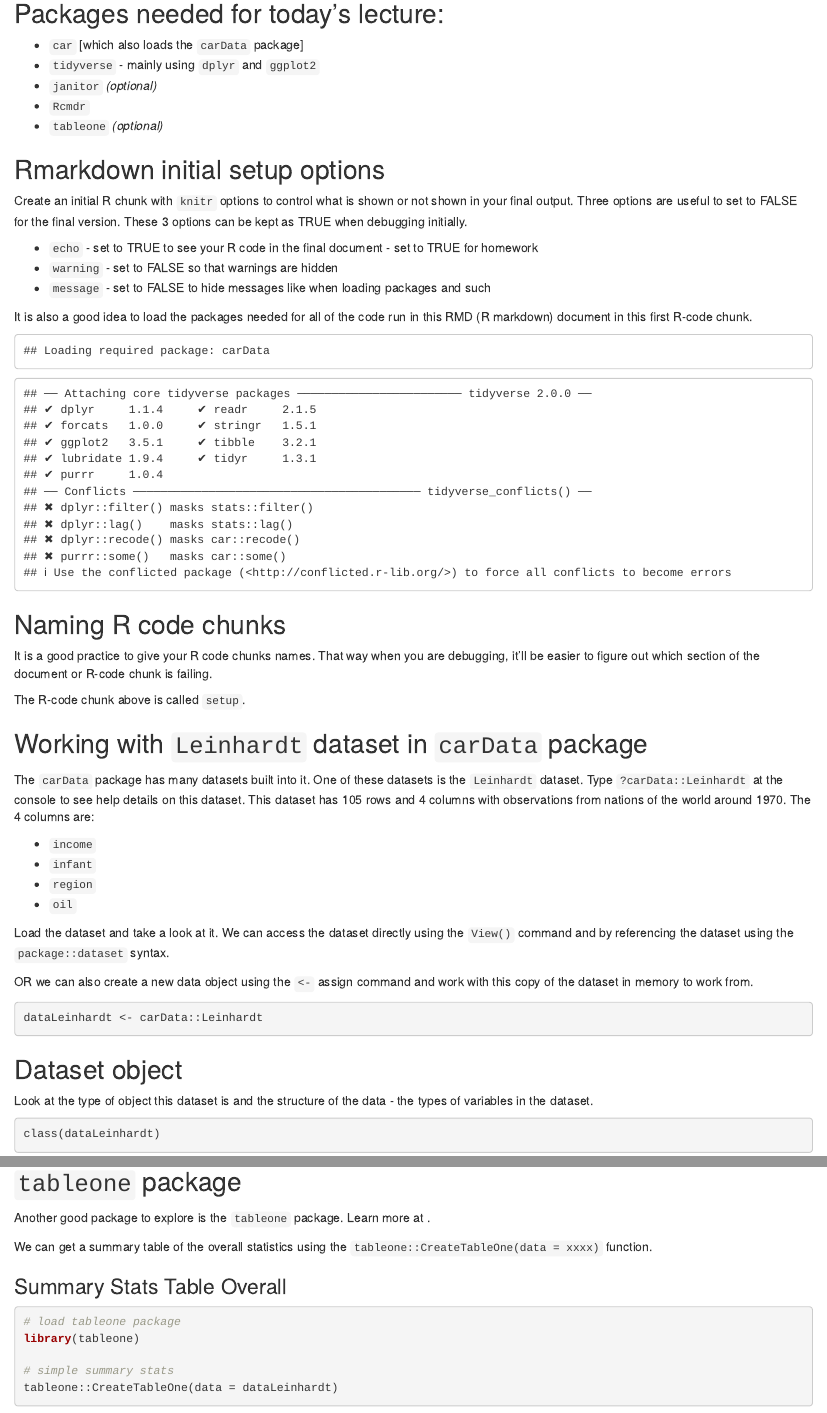
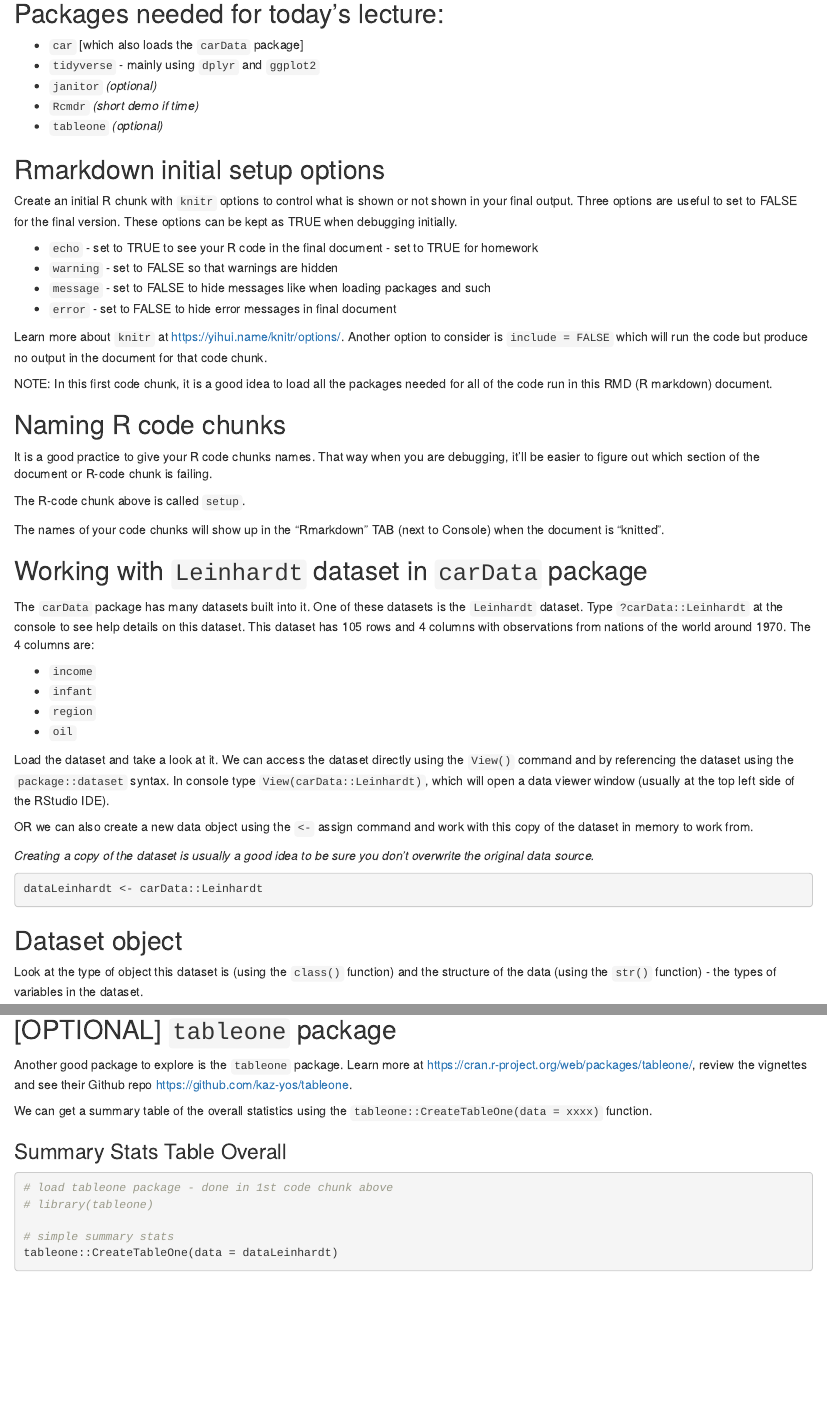
Before and after one commit to Agplots/N741_lesson05_EDA, an R Markdown document (N741Lecture5.Rmd): the page in a window 1100 px wide, from 150 px down, and a second part further down, joined at a grey line. Rendered offline with R 4.5, knitr and Pandoc, with nearby package versions; some code elsewhere in the file could not run offline.

Commit message:
update notes

````diff
--- a/N741Lecture5.Rmd
+++ b/N741Lecture5.Rmd
@@ -13,20 +13,23 @@ editor_options:
 * `car` [which also loads the `carData` package]
 * `tidyverse` - mainly using `dplyr` and `ggplot2`
 * `janitor` _(optional)_
-* `Rcmdr`
+* `Rcmdr` _(short demo if time)_
 * `tableone` _(optional)_
 
 ## Rmarkdown initial setup options
 
-Create an initial R chunk with `knitr` options to control what is shown or not shown in your final output. Three options are useful to set to FALSE for the final version. These 3 options can be kept as TRUE when debugging initially.
+Create an initial R chunk with `knitr` options to control what is shown or not shown in your final output. Three options are useful to set to FALSE for the final version. These options can be kept as TRUE when debugging initially.
 
 * `echo` - set to TRUE to see your R code in the final document - set to TRUE for homework
 * `warning` - set to FALSE so that warnings are hidden
 * `message` - set to FALSE to hide messages like when loading packages and such
+* `error` - set to FALSE to hide error messages in final document
 
-It is also a good idea to load the packages needed for all of the code run in this RMD (R markdown) document in this first R-code chunk.
+Learn more about `knitr` at [https://yihui.name/knitr/options/](https://yihui.name/knitr/options/). Another option to consider is `include = FALSE` which will run the code but produce no output in the document for that code chunk.
 
-```{r setup, echo = FALSE}
+NOTE: In this first code chunk, it is a good idea to load all the packages needed for all of the code run in this RMD (R markdown) document.
+
+```{r setup, echo = FALSE, message = FALSE}
 # knitr options
 knitr::opts_chunk$set(echo = TRUE)
 knitr::opts_chunk$set(warning = FALSE)
@@ -42,6 +47,8 @@ library(tidyverse)
 It is a good practice to give your R code chunks names. That way when you are debugging, it'll be easier to figure out which section of the document or R-code chunk is failing.
 
 The R-code chunk above is called `setup`.
+
+The names of your code chunks will show up in the "Rmarkdown" TAB (next to Console) when the document is "knitted".
 
 ## Working with `Leinhardt` dataset in `carData` package
 
@@ -52,9 +59,11 @@ The `carData` package has many datasets built into it. One of these datasets is
 * `region`
 * `oil`
 
-Load the dataset and take a look at it. We can access the dataset directly using the `View()` command and by referencing the dataset using the `package::dataset` syntax.
+Load the dataset and take a look at it. We can access the dataset directly using the `View()` command and by referencing the dataset using the `package::dataset` syntax. In console type `View(carData::Leinhardt)`, which will open a data viewer window (usually at the top left side of the RStudio IDE).
 
 OR we can also create a new data object using the `<-` assign command and work with this copy of the dataset in memory to work from.
+
+_Creating a copy of the dataset is usually a good idea to be sure you don't overwrite the original data source._
 
 ```{r loadData}
 dataLeinhardt <- carData::Leinhardt
@@ -62,7 +71,7 @@ dataLeinhardt <- carData::Leinhardt
 
 ## Dataset object
 
-Look at the type of object this dataset is and the structure of the data - the types of variables in the dataset.
+Look at the type of object this dataset is (using the `class()` function) and the structure of the data (using the `str()` function) - the types of variables in the dataset.
 
 ```{r datastr}
 class(dataLeinhardt)
@@ -327,17 +336,17 @@ dataLeinhardt %>%
   geom_bar(position = "dodge")
 ```
 
-## `tableone` package
+## [OPTIONAL] `tableone` package
 
-Another good package to explore is the `tableone` package. Learn more at []().
+Another good package to explore is the `tableone` package. Learn more at [https://cran.r-project.org/web/packages/tableone/](https://cran.r-project.org/web/packages/tableone/), review the vignettes and see their Github repo [https://github.com/kaz-yos/tableone](https://github.com/kaz-yos/tableone).
 
 We can get a summary table of the overall statistics using the `tableone::CreateTableOne(data = xxxx)` function.
 
 ### Summary Stats Table Overall
 
 ```{r tableoneCreate}
-# load tableone package
-library(tableone)
+# load tableone package - done in 1st code chunk above
+# library(tableone)
 
 # simple summary stats
 tableone::CreateTableOne(data = dataLeinhardt)
````
Also changed, not shown: N741Lecture5.html, N741Lecture5.Rmd (9 more changed lines).
